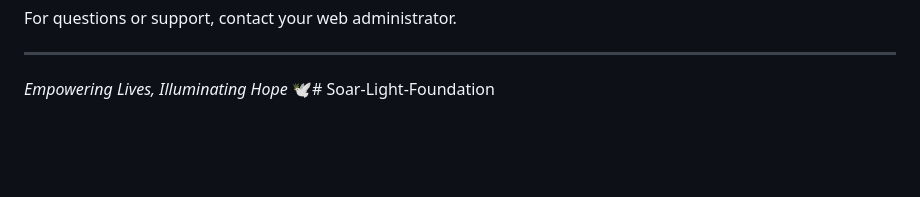
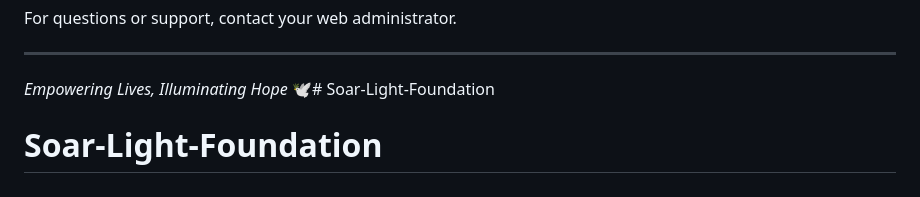
Before and after one commit to Masibonge05/Soar-Light-Foundation, a Markdown page: Readme.md, the part around the change. GitHub-like rendering; blank space fills up the shorter version.

```diff
--- a/Readme.md
+++ b/Readme.md
@@ -358,3 +358,4 @@ For questions or support, contact your web administrator.
 ---
 
 *Empowering Lives, Illuminating Hope* 🕊️# Soar-Light-Foundation
+# Soar-Light-Foundation
```
